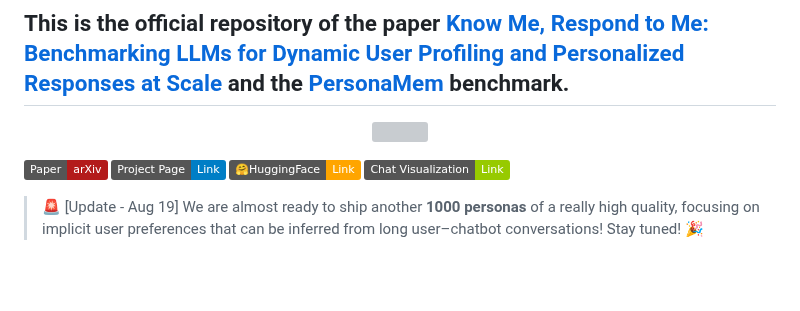
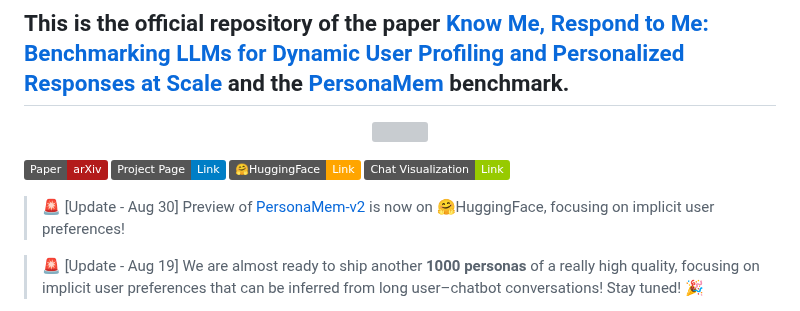
Before and after one commit to bowen-upenn/PersonaMem, a Markdown page: README.md, the part around the change. Drawn GitHub-style; badges without logos; blank space fills up the shorter version; grey boxes are pictures that could not be loaded.

```diff
--- a/README.md
+++ b/README.md
@@ -6,6 +6,8 @@
 
 [![Paper](https://img.shields.io/badge/Paper-arXiv-B31B1B)](https://arxiv.org/abs/2504.14225) [![Project](https://img.shields.io/badge/Project_Page-Link-blue)](https://zhuoqunhao.github.io/PersonaMem.github.io/)
  [![Data](https://img.shields.io/badge/🤗HuggingFace-Link-FFA500)](https://huggingface.co/datasets/bowen-upenn/PersonaMem)  [![Visualization](https://img.shields.io/badge/Chat_Visualization-Link-green)](https://app.memobase.io/playground/example)
+
+> 🚨 [Update - Aug 30] Preview of [PersonaMem-v2](https://huggingface.co/datasets/bowen-upenn/ImplicitPersona) is now on 🤗HuggingFace, focusing on implicit user preferences!
 
 > 🚨 [Update - Aug 19] We are almost ready to ship another **1000 personas** of a really high quality, focusing on implicit user preferences that can be inferred from long user–chatbot conversations! Stay tuned! 🎉
 
```
